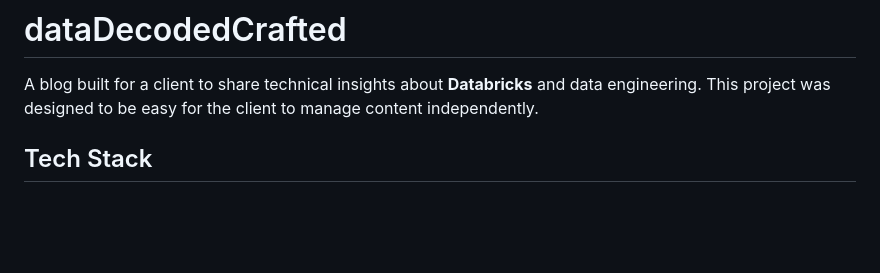
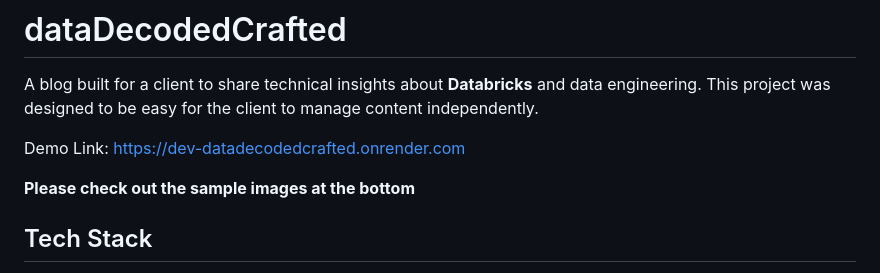
Before and after one commit to MadhanKumarR150896/dataDecodedCrafted, a Markdown page: README.md, the part around the change. Drawn GitHub-style; blank space fills up the shorter version.

Commit message:
Updated Demo link in readme

```diff
--- a/README.md
+++ b/README.md
@@ -1,6 +1,10 @@
 # dataDecodedCrafted
 
 A blog built for a client to share technical insights about **Databricks** and data engineering. This project was designed to be easy for the client to manage content independently.
+
+Demo Link: https://dev-datadecodedcrafted.onrender.com
+
+**Please check out the sample images at the bottom**
 
 ## Tech Stack
 
```
